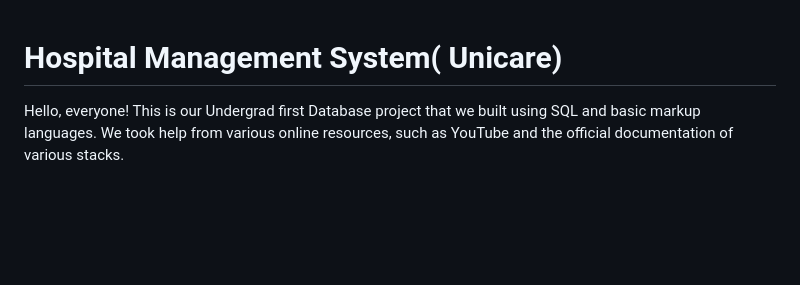
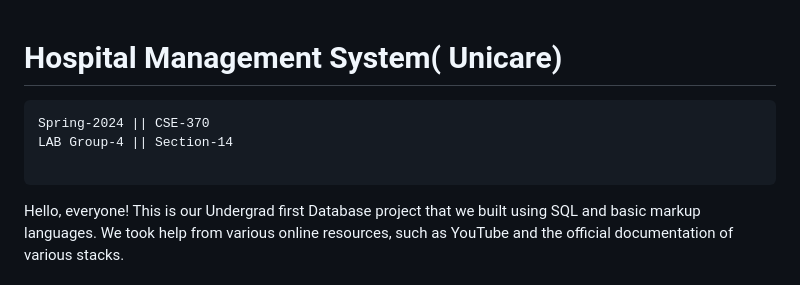
Before and after one commit to Faishal-Monir/CSE-370-Bracu-Databse-Project-, a Markdown page: Readme.md, the part around the change. Drawn GitHub-style; blank space fills up the shorter version.

````diff
--- a/Readme.md
+++ b/Readme.md
@@ -1,5 +1,10 @@
 
 # Hospital Management System( Unicare)
+```
+Spring-2024 || CSE-370
+LAB Group-4 || Section-14
+
+```
 
 Hello, everyone! This is our Undergrad first Database project that we built using SQL and basic markup languages. We took help from various online resources, such as YouTube and the official documentation of various stacks.
 
````
